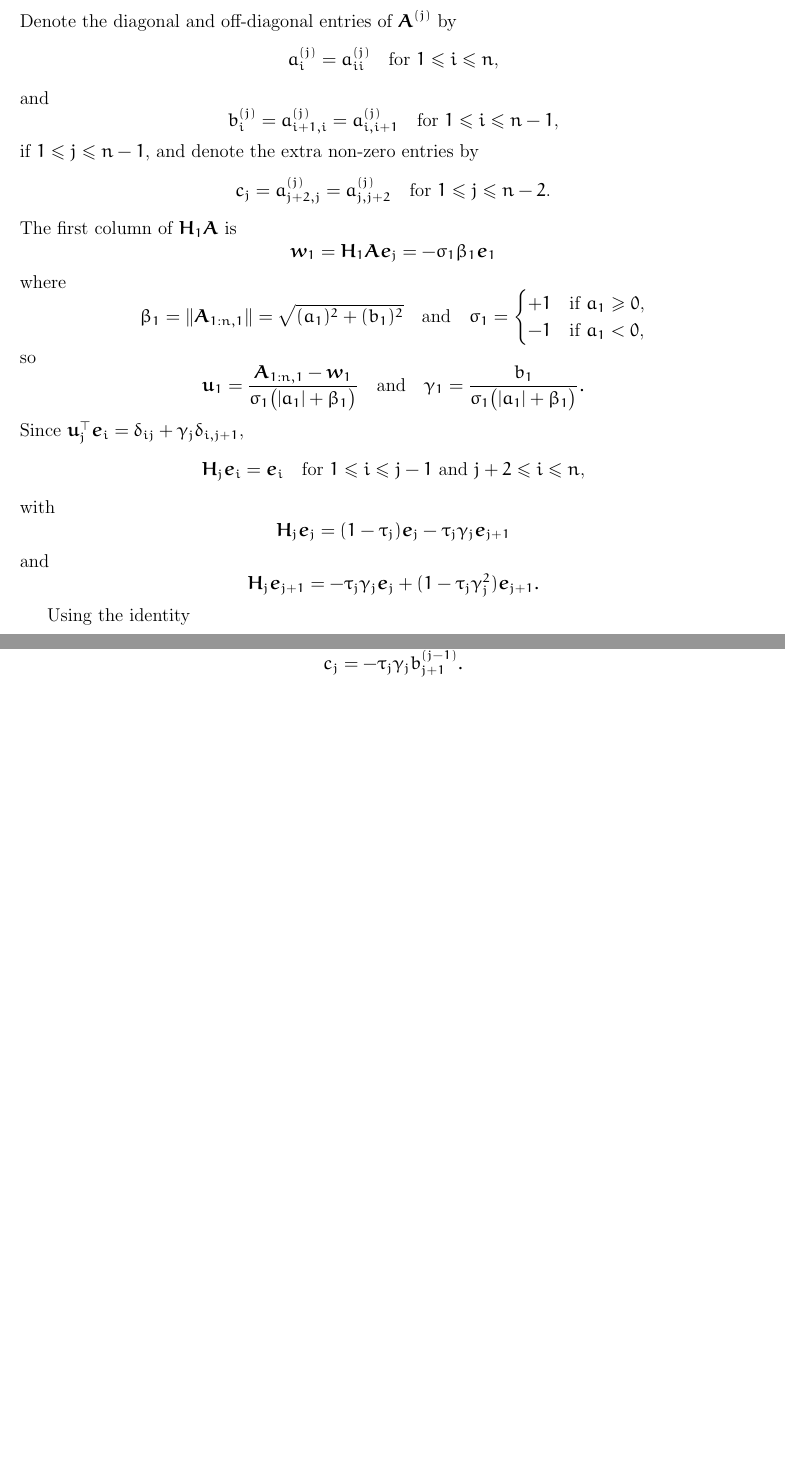
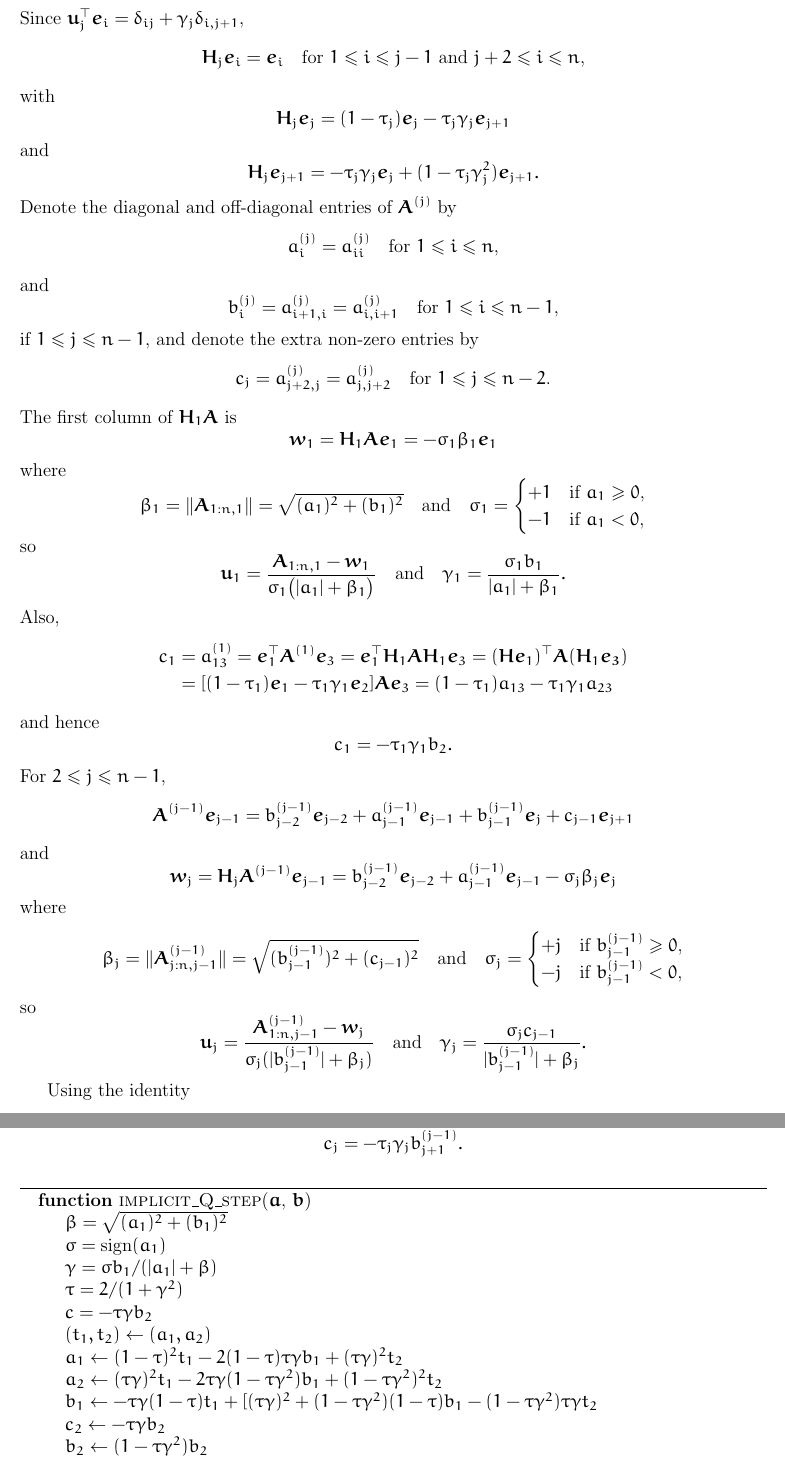
Before and after one commit to billmclean/GaussQuadrature.jl, a LaTeX document (doc/notes.tex): two parts of pages 16 and 17 of 18 before the commit and two parts of pages 16 and 18 of 19 after it, joined at a grey line, cut so that both start at the same text, the shorter picture padded with empty space. Compiled offline with pdfLaTeX.

Commit message:
more on Francis implicit Q step

```diff
--- a/doc/notes.tex
+++ b/doc/notes.tex
@@ -1,5 +1,6 @@
 \documentclass[12pt,a4paper]{article}
 \usepackage{amsmath,amsthm,amsfonts,tikz}
+\usepackage{algorithm,algpseudocode}
 \usepackage[margin=2cm]{geometry}
 \usepackage[euler-digits]{eulervm}
 \usepackage{hyperref}
@@ -13,6 +14,7 @@
 \newcommand{\Poly}{\mathbb{P}}
 \newcommand{\bs}[1]{\boldsymbol{#1}}
 \newcommand{\vecspan}{\operatorname{span}}
+\newcommand{\sign}{\mathrm{sign}}
 %%%%%%%%%%%%%%%%%%%%%%%%%%%%%%%%%%%%%%%%%%%%%%%%%%%%%%%%%%%%%%%%%%%%%
 \title{Notes on Gauss Quadrature for General Weight Functions}
 \author{Bill McLean}
@@ -1069,6 +1074,18 @@ number~$\gamma_j$ such that
 \bs{u}_j=\bs{e}_j+\gamma_j\bs{e}_{j+1}
 \quad\text{and}\quad
 \tau_j=\frac{2}{1+\gamma_j^2}\quad\text{for $1\le k\le n-1$.}
+\]
+Since $\bs{u}_j^\top\bs{e}_i=\delta_{ij}+\gamma_j\delta_{i,j+1}$,
+\[
+\bs{H}_j\bs{e}_i=\bs{e}_i\quad\text{for $1\le i\le j-1$ and $j+2\le i\le n$,}
+\]
+with
+\[
+\bs{H}_j\bs{e}_j=(1-\tau_j)\bs{e}_j-\tau_j\gamma_j\bs{e}_{j+1}
+\]
+and
+\[
+\bs{H}_j\bs{e}_{j+1}=-\tau_j\gamma_j\bs{e}_j+(1-\tau_j\gamma_j^2)\bs{e}_{j+1}.
 \]
 Denote the diagonal and off-diagonal entries of $\bs{A}^{(j)}$ by
 \[
@@ -1086,7 +1103,7 @@ c_j=a^{(j)}_{j+2,j}=a^{(j)}_{j,j+2}
 \]
 The first column of~$\bs{H}_1\bs{A}$ is
 \[
-\bs{w}_1=\bs{H}_1\bs{A}\bs{e}_j=-\sigma_1\beta_1\bs{e}_1
+\bs{w}_1=\bs{H}_1\bs{A}\bs{e}_1=-\sigma_1\beta_1\bs{e}_1
 \]
 where
 \[
@@ -1101,19 +1118,46 @@ so
 \bs{u}_1=\frac{\bs{A}_{1:n,1}-\bs{w}_1}{%
 \sigma_1\bigl(|a_1|+\beta_1\bigr)}
 \quad\text{and}\quad
-\gamma_1=\frac{b_1}{\sigma_1\bigl(|a_1|+\beta_1\bigr)}.
+\gamma_1=\frac{\sigma_1b_1}{|a_1|+\beta_1}.
 \]
-Since $\bs{u}_j^\top\bs{e}_i=\delta_{ij}+\gamma_j\delta_{i,j+1}$,
+Also,
+\begin{align*}
+c_1&=a^{(1)}_{13}=\bs{e}_1^\top\bs{A}^{(1)}\bs{e}_3
+    =\bs{e}_1^\top\bs{H}_1\bs{A}\bs{H}_1\bs{e}_3
+    =(\bs{H}\bs{e}_1)^\top\bs{A}(\bs{H}_1\bs{e_3})\\
+    &=[(1-\tau_1)\bs{e}_1-\tau_1\gamma_1\bs{e}_2]\bs{A}\bs{e}_3
+    =(1-\tau_1)a_{13}-\tau_1\gamma_1a_{23}
+\end{align*}
+and hence
 \[
-\bs{H}_j\bs{e}_i=\bs{e}_i\quad\text{for $1\le i\le j-1$ and $j+2\le i\le n$,}
+c_1=-\tau_1\gamma_1b_2.
 \]
-with
+For $2\le j\le n-1$,
 \[
-\bs{H}_j\bs{e}_j=(1-\tau_j)\bs{e}_j-\tau_j\gamma_j\bs{e}_{j+1}
+\bs{A}^{(j-1)}\bs{e}_{j-1}=b^{(j-1)}_{j-2}\bs{e}_{j-2}
+    +a^{(j-1)}_{j-1}\bs{e}_{j-1}+b^{(j-1)}_{j-1}\bs{e}_j+c_{j-1}\bs{e}_{j+1}
 \]
 and
 \[
-\bs{H}_j\bs{e}_{j+1}=-\tau_j\gamma_j\bs{e}_j+(1-\tau_j\gamma_j^2)\bs{e}_{j+1}.
+\bs{w}_j=\bs{H}_j\bs{A}^{(j-1)}\bs{e}_{j-1}
+    =b^{(j-1)}_{j-2}\bs{e}_{j-2}+a^{(j-1)}_{j-1}\bs{e}_{j-1}
+    -\sigma_j\beta_j\bs{e}_j
+\]
+where
+\[
+\beta_j=\|\bs{A}^{(j-1)}_{j:n,j-1}\|=\sqrt{(b^{(j-1)}_{j-1})^2+(c_{j-1})^2}
+\quad\text{and}\quad
+\sigma_j=\begin{cases}
++j&\text{if $b^{(j-1)}_{j-1}\ge0$,}\\
+-j&\text{if $b^{(j-1)}_{j-1}<0$,}
+\end{cases}
+\]
+so
+\[
+\bs{u}_j=\frac{\bs{A}^{(j-1)}_{1:n,j-1}-\bs{w}_j}{%
+\sigma_j(|b^{(j-1)}_{j-1}|+\beta_j)}
+\quad\text{and}\quad
+\gamma_j=\frac{\sigma_jc_{j-1}}{|b^{(j-1)}_{j-1}|+\beta_j}.
 \]
 
 Using the identity
@@ -1228,3 +1272,20 @@ so
 c_j=-\tau_j\gamma_jb^{(j-1)}_{j+1}.
 \]
 
+\begin{algorithm}
+\begin{algorithmic}
+\Function{implicit\_Q\_step}{$\bs{a}$, $\bs{b}$}
+\State $\beta=\sqrt{(a_1)^2+(b_1)^2}$
+\State $\sigma=\sign(a_1)$
+\State $\gamma=\sigma b_1/(|a_1|+\beta)$
+\State $\tau=2/(1+\gamma^2)$
+\State $c=-\tau\gamma b_2$
+\State $(t_1,t_2)\gets(a_1,a_2)$
+\State $a_1\gets(1-\tau)^2t_1-2(1-\tau)\tau\gamma b_1+(\tau\gamma)^2t_2$
+\State $a_2\gets(\tau\gamma)^2t_1-2\tau\gamma(1-\tau\gamma^2)b_1
++(1-\tau\gamma^2)^2t_2$
+\State $b_1\gets-\tau\gamma(1-\tau)t_1
++[(\tau\gamma)^2+(1-\tau\gamma^2)(1-\tau)b_1-(1-\tau\gamma^2)\tau\gamma t_2$
+\State $c_2\gets-\tau\gamma b_2$
+\State $b_2\gets(1-\tau\gamma^2)b_2$
+\For{$j=2:n-1$}
```
Also changed, not shown: doc/notes.tex (18 more changed lines).
